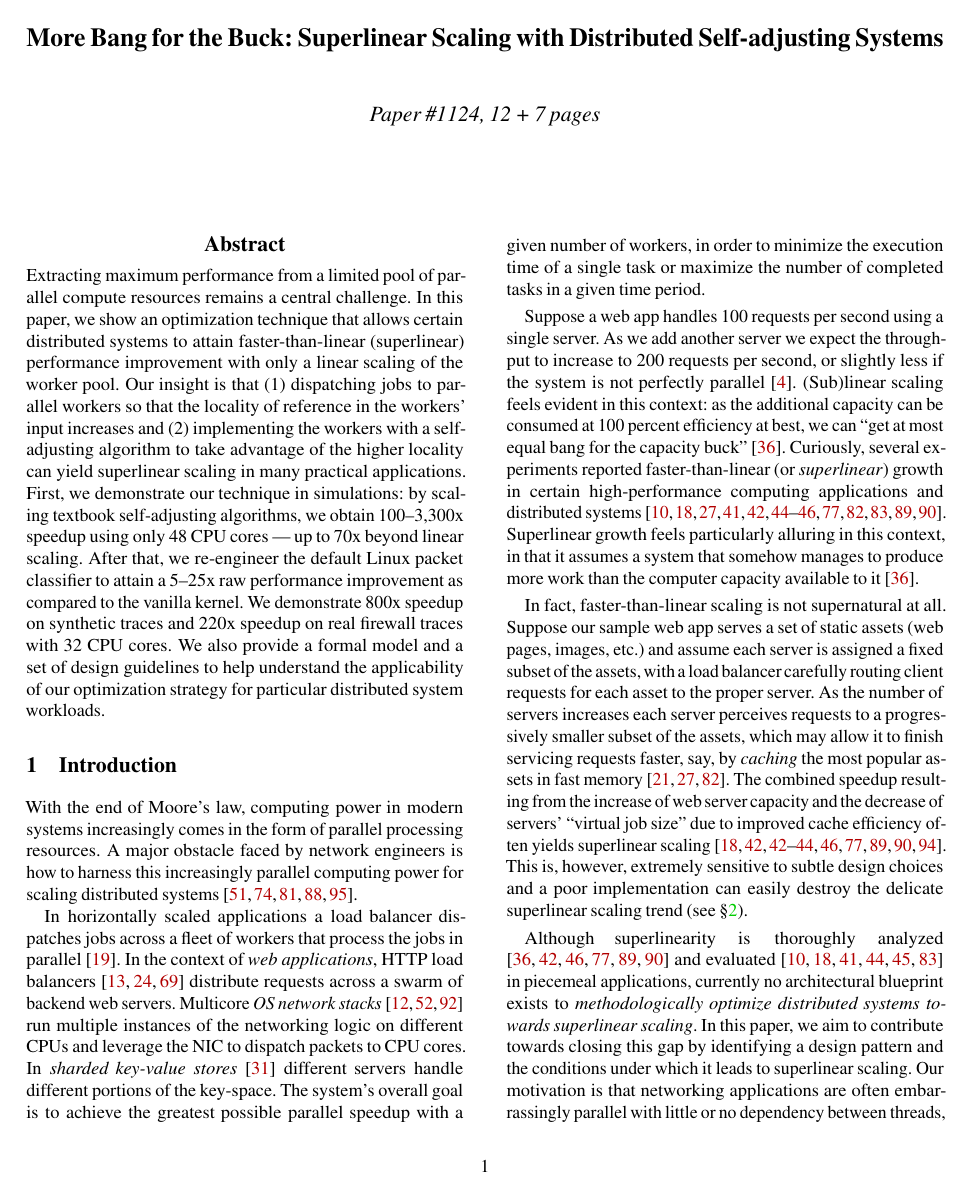
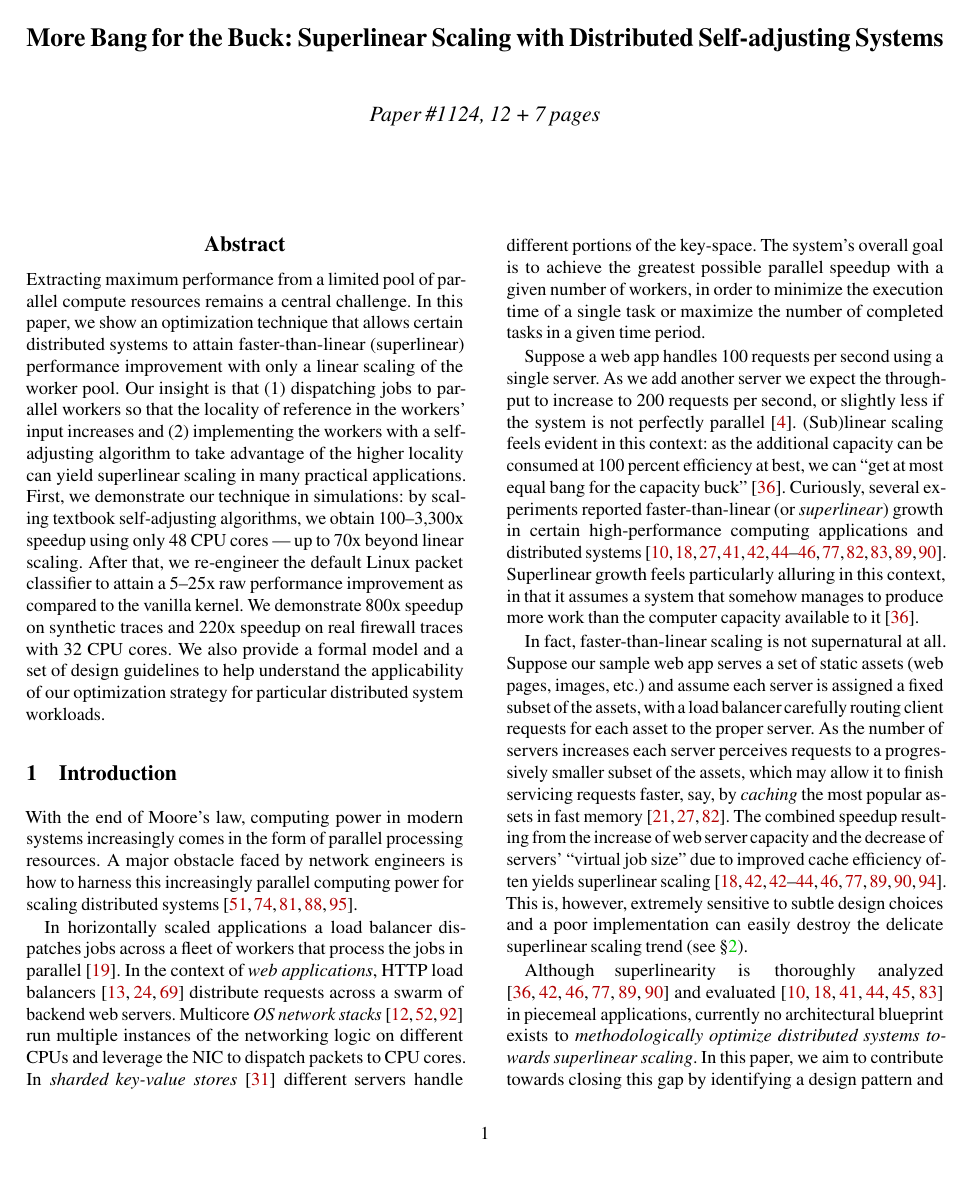
Before and after one commit to hsnlab/mrf, a LaTeX paper (mrf-paper/distributed_mrf.nsdi.tex): page 1 of 19 before the commit and page 1 of 20 after it. Compiled offline with pdfLaTeX; a LaTeX package or settings file that is missing is left out.

Commit message:
fix text height to comply with the format checker

```diff
--- a/mrf-paper/distributed_mrf.nsdi.tex
+++ b/mrf-paper/distributed_mrf.nsdi.tex
@@ -44,7 +44,7 @@
 \setlength\paperheight {11in}
 \setlength\paperwidth {8.5in}
 \setlength{\textwidth}{7in}
-\setlength{\textheight}{9.25in}
+\setlength{\textheight}{9in}
 \setlength{\oddsidemargin}{-.25in}
 \setlength{\evensidemargin}{-.25in}
 
```
